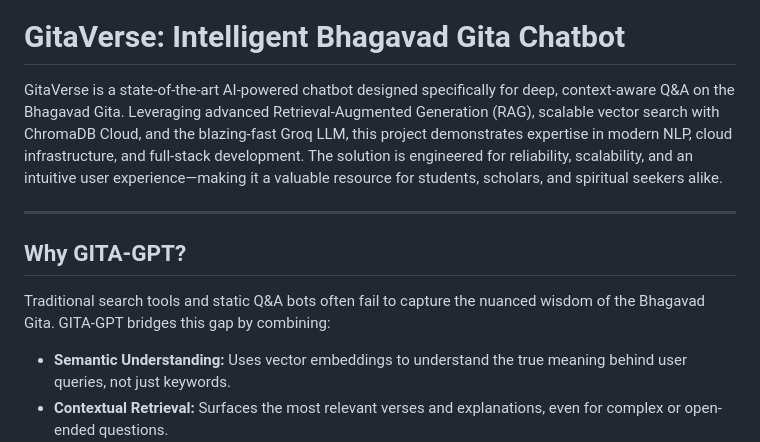
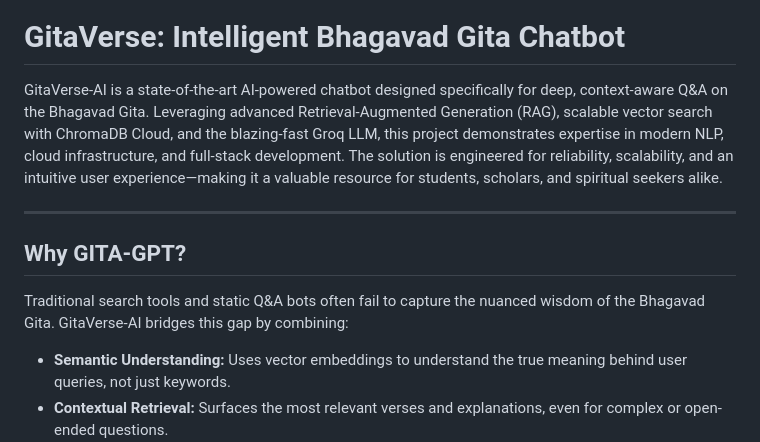
Before and after one commit to shubh-iiit/GitaVerse-AI-Chatbot, a Markdown page: README.md, the part around the change. Rendered like a GitHub page.

```diff
--- a/README.md
+++ b/README.md
@@ -2,13 +2,13 @@
 
 # GitaVerse: Intelligent Bhagavad Gita Chatbot
 
- GitaVerse is a state-of-the-art AI-powered chatbot designed specifically for deep, context-aware Q&A on the Bhagavad Gita. Leveraging advanced Retrieval-Augmented Generation (RAG), scalable vector search with ChromaDB Cloud, and the blazing-fast Groq LLM, this project demonstrates expertise in modern NLP, cloud infrastructure, and full-stack development. The solution is engineered for reliability, scalability, and an intuitive user experience—making it a valuable resource for students, scholars, and spiritual seekers alike.
+ GitaVerse-AI is a state-of-the-art AI-powered chatbot designed specifically for deep, context-aware Q&A on the Bhagavad Gita. Leveraging advanced Retrieval-Augmented Generation (RAG), scalable vector search with ChromaDB Cloud, and the blazing-fast Groq LLM, this project demonstrates expertise in modern NLP, cloud infrastructure, and full-stack development. The solution is engineered for reliability, scalability, and an intuitive user experience—making it a valuable resource for students, scholars, and spiritual seekers alike.
 
 ---
 
 ## Why GITA-GPT?
 
-Traditional search tools and static Q&A bots often fail to capture the nuanced wisdom of the Bhagavad Gita. GITA-GPT bridges this gap by combining:
+Traditional search tools and static Q&A bots often fail to capture the nuanced wisdom of the Bhagavad Gita. GitaVerse-AI bridges this gap by combining:
 
 - **Semantic Understanding:** Uses vector embeddings to understand the true meaning behind user queries, not just keywords.
 - **Contextual Retrieval:** Surfaces the most relevant verses and explanations, even for complex or open-ended questions.
```
